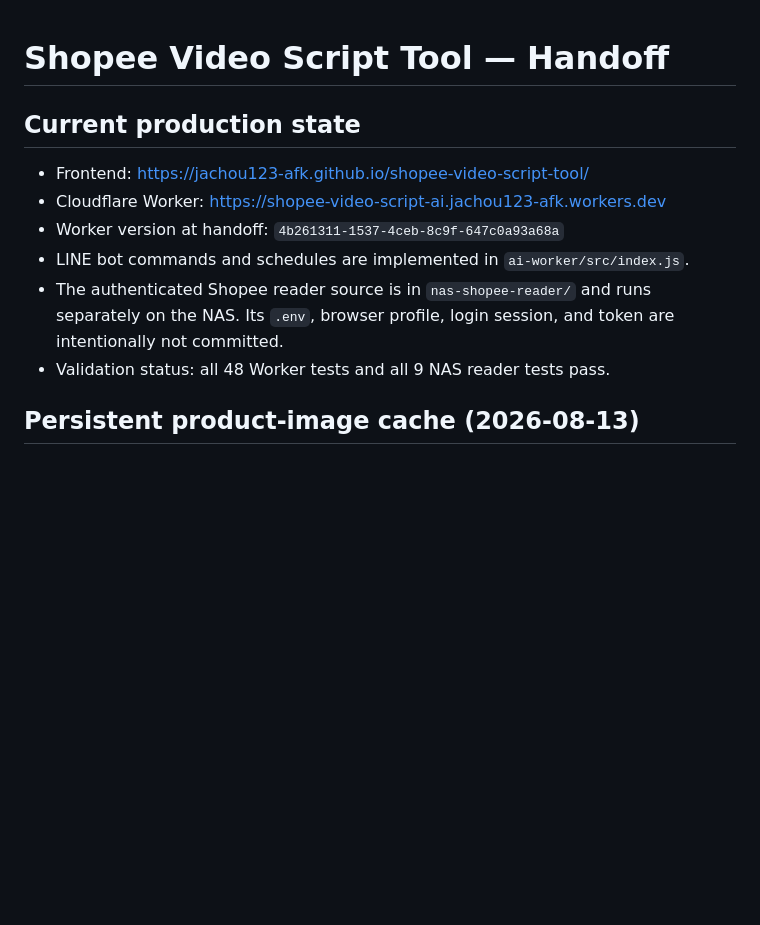
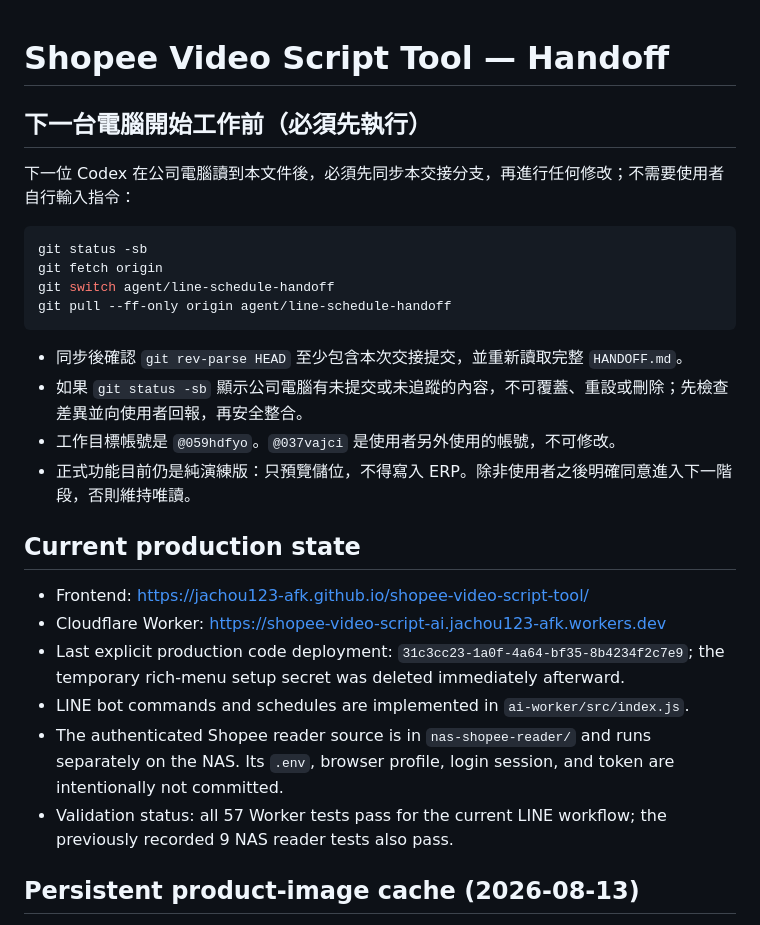
Before and after one commit to jachou123-afk/shopee-video-script-tool, a Markdown page: HANDOFF.md, the part around the change. Drawn GitHub-style; blank space fills up the shorter version.

Commit message:
Add next-computer startup handoff

````diff
--- a/HANDOFF.md
+++ b/HANDOFF.md
@@ -1,13 +1,29 @@
 # Shopee Video Script Tool — Handoff
+
+## 下一台電腦開始工作前（必須先執行）
+
+下一位 Codex 在公司電腦讀到本文件後，必須先同步本交接分支，再進行任何修改；不需要使用者自行輸入指令：
+
+```powershell
+git status -sb
+git fetch origin
+git switch agent/line-schedule-handoff
+git pull --ff-only origin agent/line-schedule-handoff
+```
+
+- 同步後確認 `git rev-parse HEAD` 至少包含本次交接提交，並重新讀取完整 `HANDOFF.md`。
+- 如果 `git status -sb` 顯示公司電腦有未提交或未追蹤的內容，不可覆蓋、重設或刪除；先檢查差異並向使用者回報，再安全整合。
+- 工作目標帳號是 `@059hdfyo`。`@037vajci` 是使用者另外使用的帳號，不可修改。
+- 正式功能目前仍是純演練版：只預覽儲位，不得寫入 ERP。除非使用者之後明確同意進入下一階段，否則維持唯讀。
 
 ## Current production state
 
 - Frontend: <https://jachou123-afk.github.io/shopee-video-script-tool/>
 - Cloudflare Worker: <https://shopee-video-script-ai.jachou123-afk.workers.dev>
-- Worker version at handoff: `4b261311-1537-4ceb-8c9f-647c0a93a68a`
+- Last explicit production code deployment: `31c3cc23-1a0f-4a64-bf35-8b4234f2c7e9`; the temporary rich-menu setup secret was deleted immediately afterward.
 - LINE bot commands and schedules are implemented in `ai-worker/src/index.js`.
 - The authenticated Shopee reader source is in `nas-shopee-reader/` and runs separately on the NAS. Its `.env`, browser profile, login session, and token are intentionally not committed.
-- Validation status: all 48 Worker tests and all 9 NAS reader tests pass.
+- Validation status: all 57 Worker tests pass for the current LINE workflow; the previously recorded 9 NAS reader tests also pass.
 
 ## Persistent product-image cache (2026-08-13)
 
````
